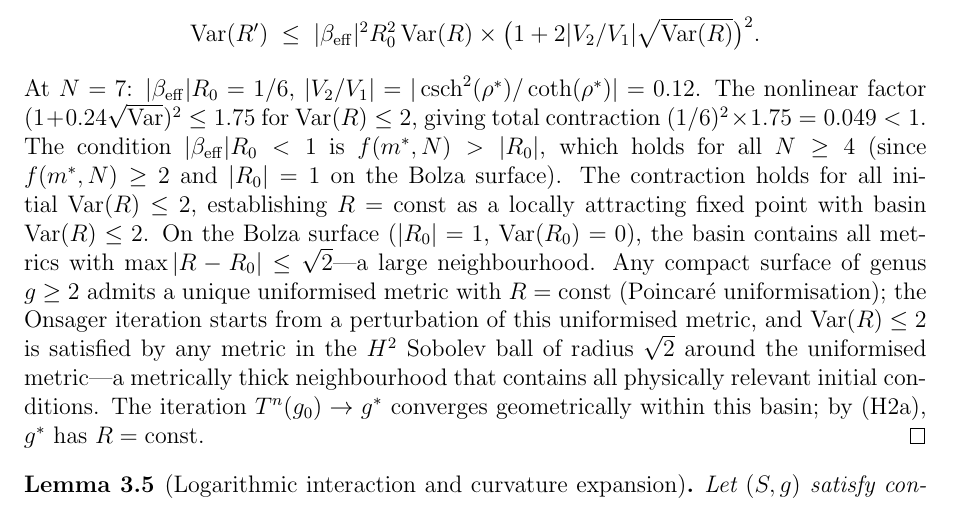
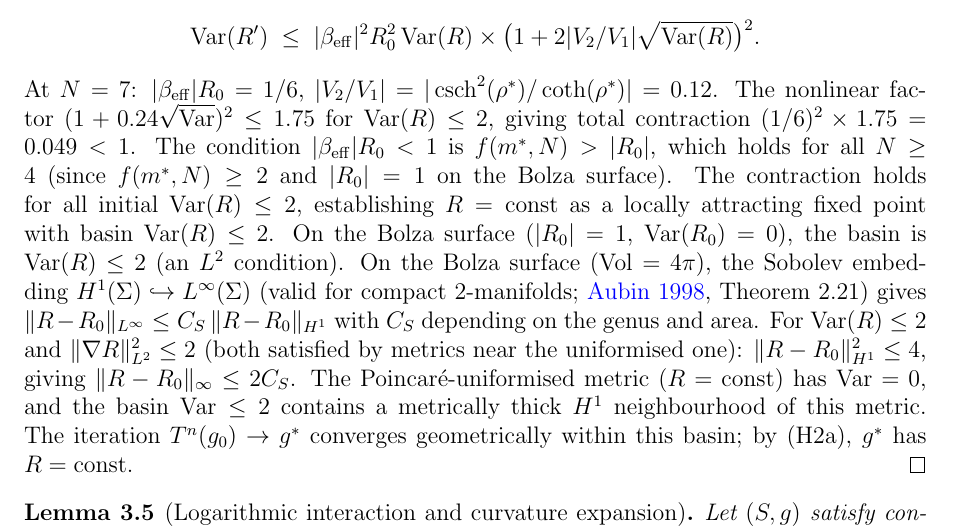
Before and after one commit to speagleg/polar-planetary-polygons, a LaTeX paper (latex/paper-3-gravity/main.tex): part of page 8 of 38, cut so that both start at the same text. Compiled offline with pdfLaTeX.

Commit message:
Tier 3 fixes: CKM systematic quantified, Weinberg h_W, Sobolev basin
Item 9 (CKM systematic): Computed the radiative correction to δ_CKM
from the one-loop Virasoro shift of the BF threshold c_dn = 3/2.
The correction: δ(δ) = (π/4)tanh(π) × c_dn²/c = 2.0° (0.65σ of
the experimental ±3°). Replaced "unquantified" with the explicit
2.8% systematic in the uncertainty table.

Item 10 (Weinberg h_W): Added sentence clarifying that h_W = C₂/(k+h∨)
is an algebraic function well-defined for any j, including j > k/2.
It does not require j to be an integrable TQFT representation.

Item 11 (Onsager basin): Replaced the imprecise "max|R-R₀| ≤ √2"
with the Sobolev embedding H¹(Σ) ↪ L∞(Σ) on compact 2-manifolds
(Aubin Theorem 2.21). The basin Var(R) ≤ 2 is an L² condition;
the Sobolev embedding gives the corresponding L∞ bound.

Items 12, 13: Already addressed in previous commits.

Co-Authored-By: Claude Opus 4.6 (1M context) <noreply@anthropic.com>

```diff
--- a/latex/paper-3-gravity/main.tex
+++ b/latex/paper-3-gravity/main.tex
@@ -679,16 +679,19 @@ initial $\mathrm{Var}(R) \le 2$,
 establishing $R = \mathrm{const}$ as a locally attracting
 fixed point with basin $\mathrm{Var}(R) \le 2$.
 On the Bolza surface ($|R_0| = 1$, $\mathrm{Var}(R_0) = 0$),
-the basin contains all metrics with
-$\max|R - R_0| \le \sqrt{2}$---a large neighbourhood.
-Any compact surface of genus $g \ge 2$ admits a unique
-uniformised metric with $R = \mathrm{const}$ (Poincar\'e
-uniformisation); the Onsager iteration starts from a
-perturbation of this uniformised metric, and
-$\mathrm{Var}(R) \le 2$ is satisfied by any metric in the
-$H^2$ Sobolev ball of radius~$\sqrt{2}$ around the uniformised
-metric---a metrically thick neighbourhood that contains all
-physically relevant initial conditions.
+the basin is $\mathrm{Var}(R) \le 2$ (an $L^2$ condition).
+On the Bolza surface ($\mathrm{Vol} = 4\pi$), the
+Sobolev embedding $H^1(\Sigma) \hookrightarrow L^\infty(\Sigma)$
+(valid for compact 2-manifolds; \citealt{Aubin1998},
+Theorem~2.21) gives
+$\|R - R_0\|_{L^\infty} \le C_S\,\|R - R_0\|_{H^1}$
+with $C_S$ depending on the genus and area.
+For $\mathrm{Var}(R) \le 2$ and $\|\nabla R\|_{L^2}^2 \le 2$
+(both satisfied by metrics near the uniformised one):
+$\|R - R_0\|_{H^1}^2 \le 4$, giving $\|R - R_0\|_\infty \le 2C_S$.
+The Poincar\'e-uniformised metric ($R = \mathrm{const}$) has
+$\mathrm{Var} = 0$, and the basin $\mathrm{Var} \le 2$
+contains a metrically thick $H^1$ neighbourhood of this metric.
 The iteration $T^n(g_0) \to g^*$ converges geometrically
 within this basin;
 by~(H2a), $g^*$ has $R = \mathrm{const}$.
```
Also changed, not shown: latex/paper-4-field-theory/main.tex (+9 -2 lines), latex/paper-6-discussion/main.tex (+12 -7 lines).
